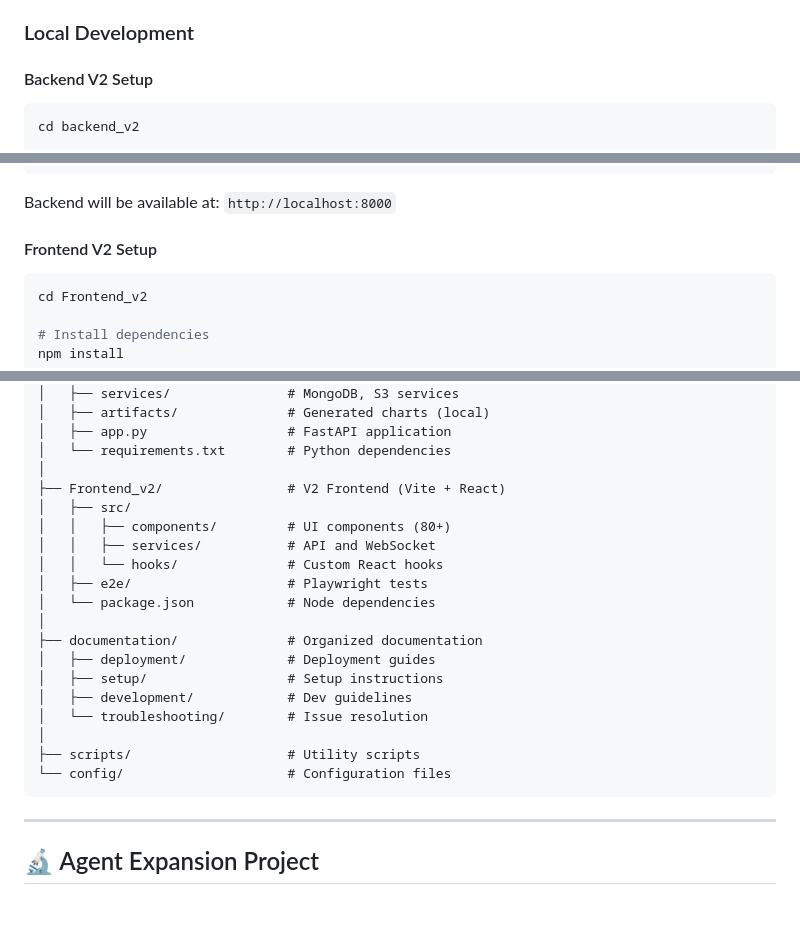
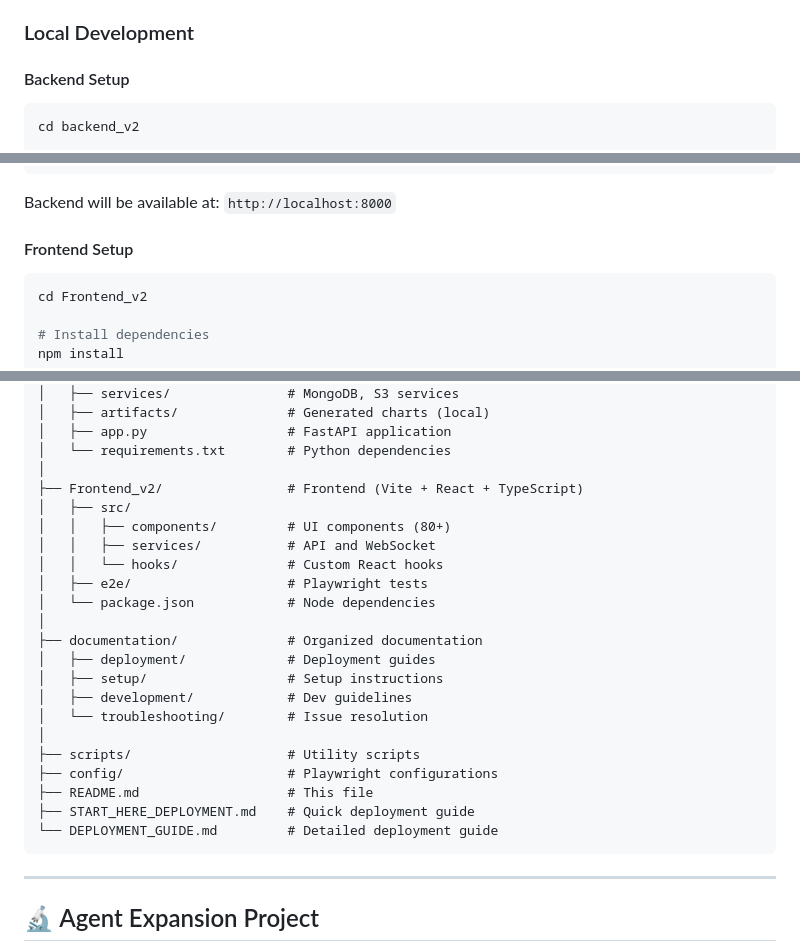
Before and after one commit to Samrat2803/cognitive-core, a Markdown page: README.md, 3 parts joined by grey strips. GitHub-like rendering; blank space fills up the shorter version.

Commit message:
docs: update README to reflect repository cleanup
- Added cleanup notice in recent updates
- Removed V2 suffix references (now just current version)
- Updated project structure to show cleaner hierarchy
- Enhanced project structure with better descriptions

````diff
--- a/README.md
+++ b/README.md
@@ -207,7 +208,7 @@ Each sub-agent operates independently with its own LangGraph workflow:
 
 ### Local Development
 
-#### Backend V2 Setup
+#### Backend Setup
 ```bash
 cd backend_v2
 
@@ -228,7 +229,7 @@ python app.py
 
 Backend will be available at: `http://localhost:8000`
 
-#### Frontend V2 Setup
+#### Frontend Setup
 ```bash
 cd Frontend_v2
 
@@ -315,7 +316,7 @@ political-analyst-workbench/
 │   ├── app.py                  # FastAPI application
 │   └── requirements.txt        # Python dependencies
 │
-├── Frontend_v2/                # V2 Frontend (Vite + React)
+├── Frontend_v2/                # Frontend (Vite + React + TypeScript)
 │   ├── src/
 │   │   ├── components/         # UI components (80+)
 │   │   ├── services/           # API and WebSocket
@@ -330,7 +331,10 @@ political-analyst-workbench/
 │   └── troubleshooting/        # Issue resolution
 │
 ├── scripts/                    # Utility scripts
-└── config/                     # Configuration files
+├── config/                     # Playwright configurations
+├── README.md                   # This file
+├── START_HERE_DEPLOYMENT.md    # Quick deployment guide
+└── DEPLOYMENT_GUIDE.md         # Detailed deployment guide
 ```
 
 ---
````
Also changed, not shown: other parts of README.md (+2 -1 lines).
